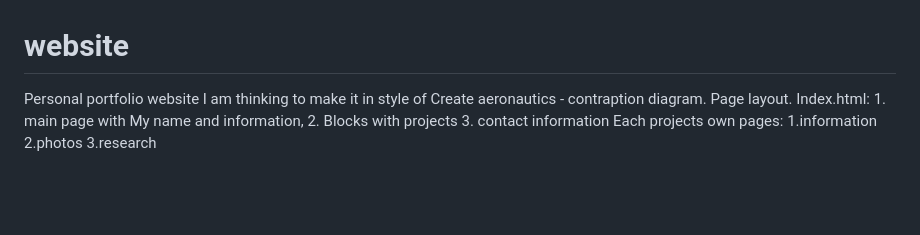
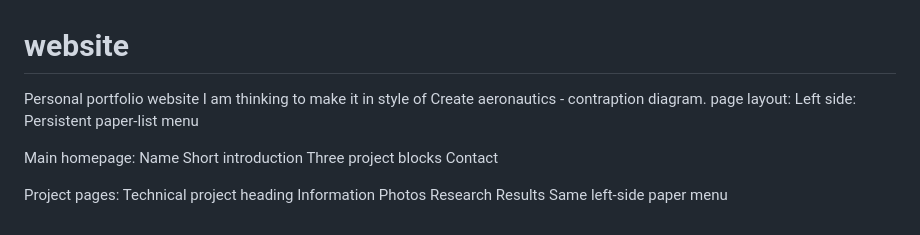
Before and after one commit to Yera1y/website, a Markdown page: README.md, the part around the change. Rendered like a GitHub page; blank space fills up the shorter version.

```diff
--- a/README.md
+++ b/README.md
@@ -1,12 +1,20 @@
 # website
 Personal portfolio website
 I am thinking to make it in style of Create aeronautics - contraption diagram.
-Page layout.
-Index.html:
-    1. main page with My name and information,
-    2. Blocks with projects
-    3. contact information
-Each projects own pages:
-    1.information
-    2.photos
-    3.research
+page layout:
+Left side:
+  Persistent paper-list menu
+
+Main homepage:
+  Name
+  Short introduction
+  Three project blocks
+  Contact
+
+Project pages:
+  Technical project heading
+  Information
+  Photos
+  Research
+  Results
+  Same left-side paper menu
```
Also changed, not shown: PORTFOLIO_PLAN.md (+111 -13 lines), assets/reference/contraption diagram.png (renamed from Assets/contraption diagram.png), 14 other files.
